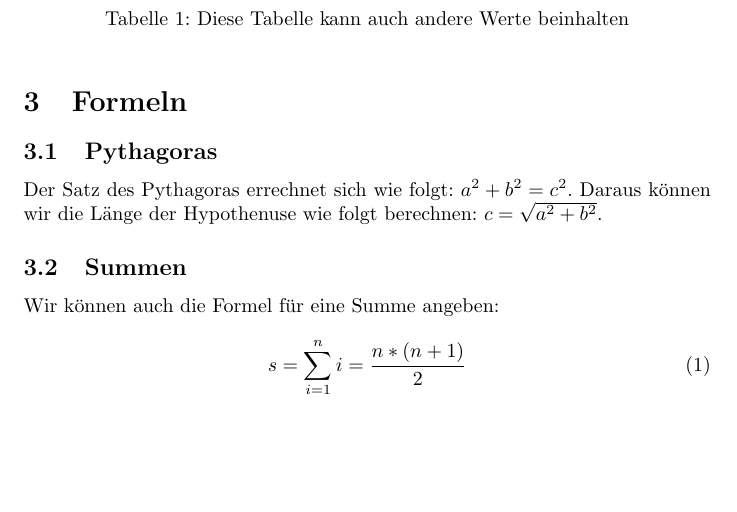
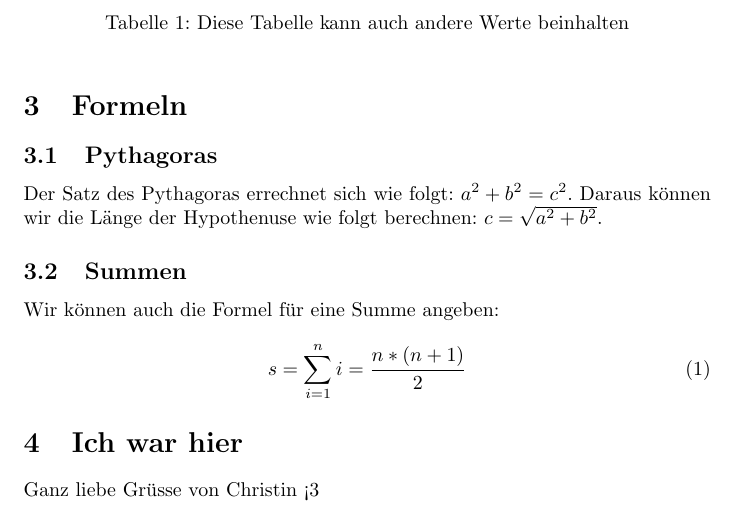
Before and after one commit to andrea312/Repository-Andrea, a LaTeX document (Lösungen Blatt 5/2. Dokument nach Vorlage erstellen.tex): part of the page, cut so that both start at the same text, the shorter picture padded with empty space. Compiled offline with pdfLaTeX.

Commit message:
Update 2. Dokument nach Vorlage erstellen.tex
Neues Kapitel hinzugefügt
"Ich war hier"

```diff
--- a/Lösungen Blatt 5/2. Dokument nach Vorlage erstellen.tex
+++ b/Lösungen Blatt 5/2. Dokument nach Vorlage erstellen.tex
@@ -35,4 +35,9 @@ Wir können auch die Formel für eine Summe angeben:\\
 \centering
 s=\sum_{i=1}^n{i}=\frac{n*(n+1)}{2}
 \end{equation}
+
+\section{Ich war hier}
+Ganz liebe Grüsse von Christin
+<3
+
 \end{document}
```
